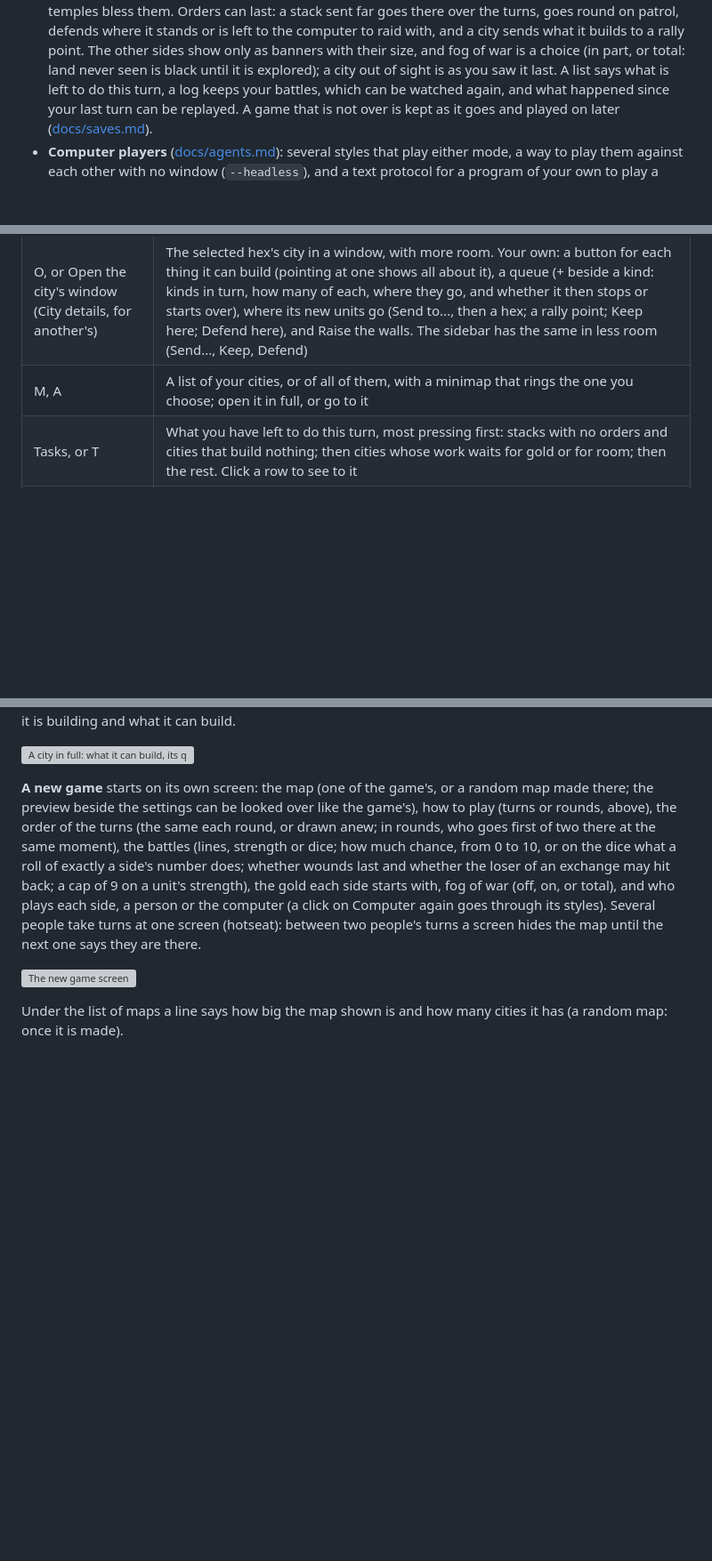
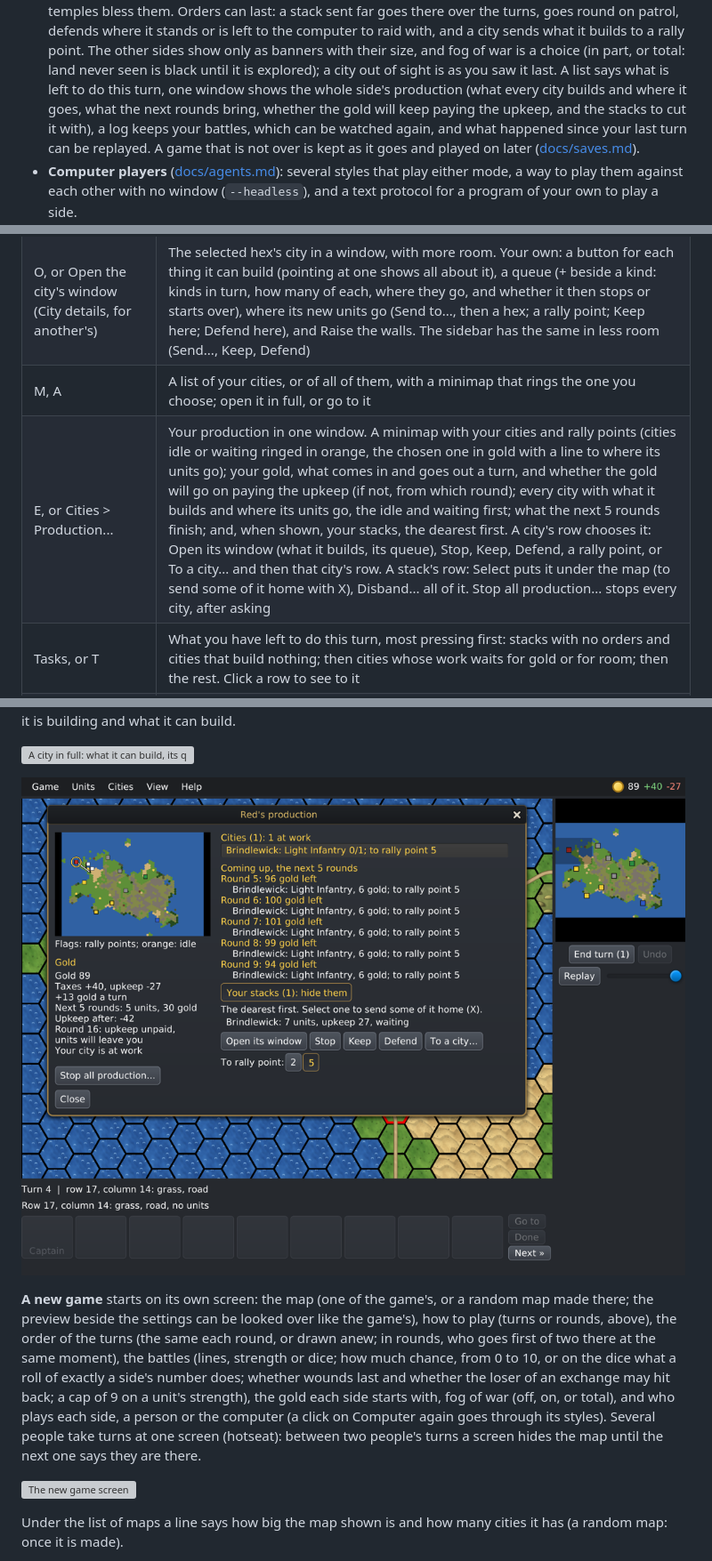
Before and after one commit to sstanfield/hexlords, a Markdown page: README.md, 3 parts joined by grey strips. Shown at 89% size. Drawn GitHub-style; pictures changed too: docs/screenshots/production.png (added); blank space fills up the shorter version; grey boxes are pictures that could not be loaded.

```diff
--- a/README.md
+++ b/README.md
@@ -60,7 +60,9 @@ as they are.
   with their size, and fog of war is a choice (in part, or total: land never
   seen is black until it is explored); a city out of sight is as you saw it
   last. A list says what is left to do this
-  turn, a log keeps your battles, which can be watched again, and what happened
+  turn, one window shows the whole side's production (what every city
+  builds and where it goes, what the next rounds bring, whether the gold
+  will keep paying the upkeep, and the stacks to cut it with), a log keeps your battles, which can be watched again, and what happened
   since your last turn can be replayed. A game that is not over is kept as
   it goes and played on later ([docs/saves.md](docs/saves.md)).
 - **Computer players** ([docs/agents.md](docs/agents.md)): several styles
@@ -164,6 +166,7 @@ rules of the game in play. The most used:
 | H | Look at your capital (in hotseat, each person's turn starts there) |
 | O, or Open the city's window (City details, for another's) | The selected hex's city in a window, with more room. Your own: a button for each thing it can build (pointing at one shows all about it), a queue (+ beside a kind: kinds in turn, how many of each, where they go, and whether it then stops or starts over), where its new units go (Send to..., then a hex; a rally point; Keep here; Defend here), and Raise the walls. The sidebar has the same in less room (Send..., Keep, Defend) |
 | M, A | A list of your cities, or of all of them, with a minimap that rings the one you choose; open it in full, or go to it |
+| E, or Cities > Production... | Your production in one window. A minimap with your cities and rally points (cities idle or waiting ringed in orange, the chosen one in gold with a line to where its units go); your gold, what comes in and goes out a turn, and whether the gold will go on paying the upkeep (if not, from which round); every city with what it builds and where its units go, the idle and waiting first; what the next 5 rounds finish; and, when shown, your stacks, the dearest first. A city's row chooses it: Open its window (what it builds, its queue), Stop, Keep, Defend, a rally point, or To a city... and then that city's row. A stack's row: Select puts it under the map (to send some of it home with X), Disband... all of it. Stop all production... stops every city, after asking |
 | Tasks, or T | What you have left to do this turn, most pressing first: stacks with no orders and cities that build nothing; then cities whose work waits for gold or for room; then the rest. Click a row to see to it |
 | Log, or L | Your log: every battle you fought, attacking or attacked, with who won and who died on each side (Watch plays it again); the cities you took and lost; who is out. The latest round first |
 | Replay, or W | What happened since your last turn, again (in rounds: the round that played out). W again stops it; the slider beside the button goes back to any moment of it, where the map can be looked over but no orders given; Esc, or the turn's button, comes back to now |
@@ -214,6 +217,8 @@ its walls and taxes, its garrison, what it is building and what it can
 build.
 
 ![A city in full: what it can build, its queue, where its new units go](docs/screenshots/cities.png)
+
+![The production window: the cities and rally points on a map, the gold and how long it pays the upkeep, what each round finishes and where it goes, the stacks to cut the upkeep with](docs/screenshots/production.png)
 
 **A new game** starts on its own screen: the map (one of the game's, or a
 random map made there; the preview beside the settings can be looked over
```
Also changed, not shown: CLAUDE.md (+2 -2 lines), docs/gameplay.md (+29 -0 lines), 14 other files.
